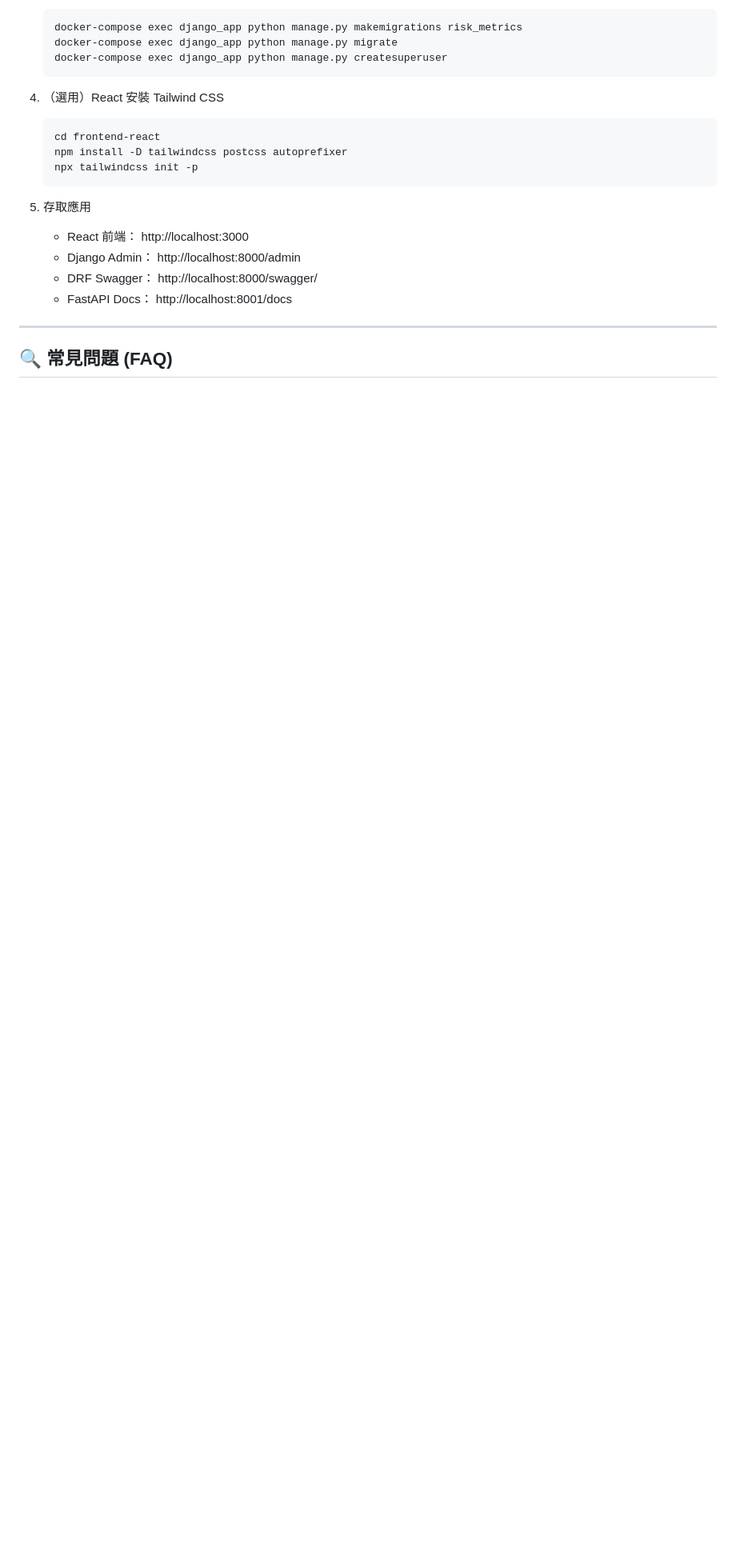
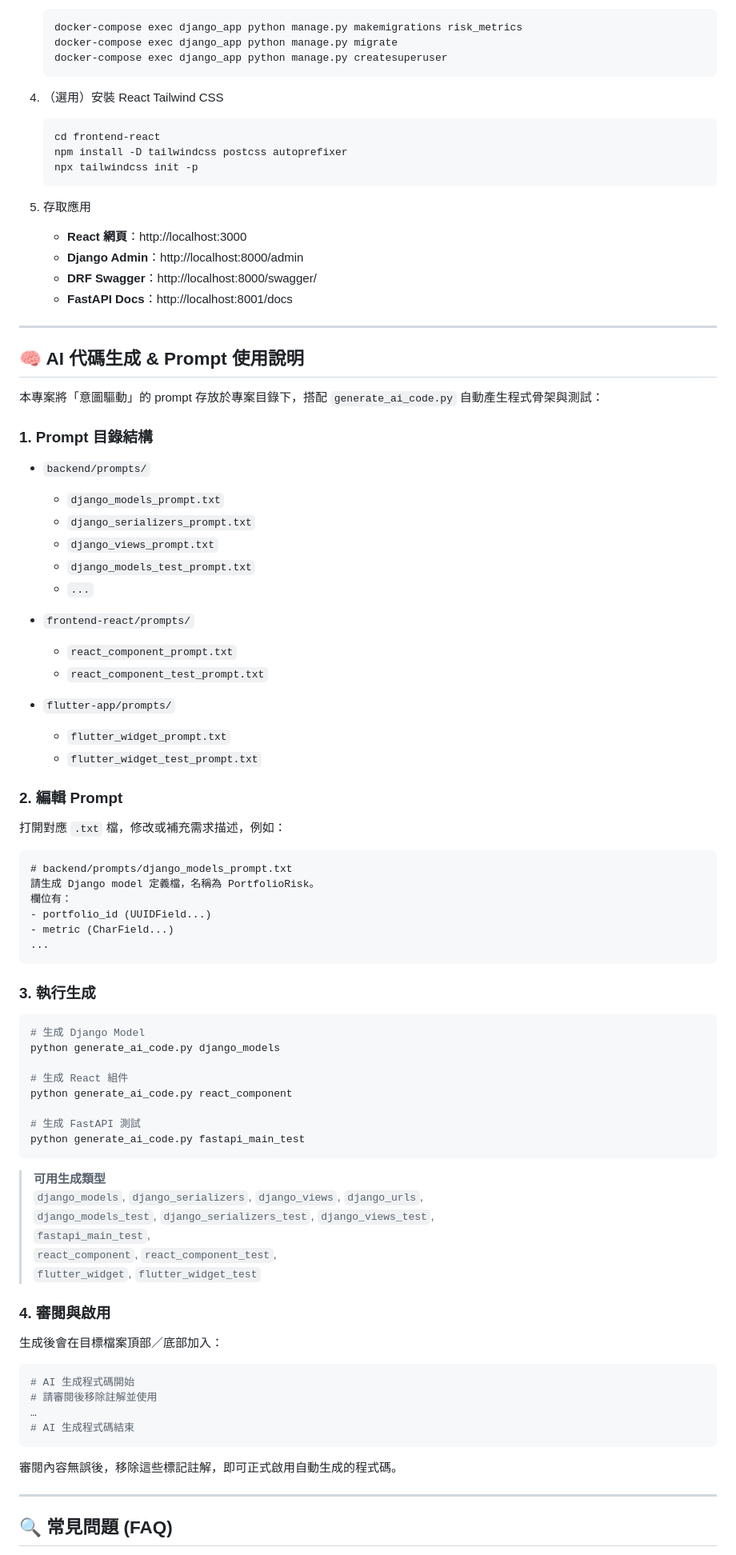
Before and after one commit to BpsEason/investment-risk-platform, a Markdown page: README.md, the part around one of its changes. Shown at 80% size. Rendered like a GitHub page; blank space fills up the shorter version.

````diff
--- a/README.md
+++ b/README.md
@@ -67,7 +83,7 @@
    docker-compose exec django_app python manage.py createsuperuser
    ```
 
-4. （選用）React 安裝 Tailwind CSS
+4. （選用）安裝 React Tailwind CSS
    ```bash
    cd frontend-react
    npm install -D tailwindcss postcss autoprefixer
@@ -75,10 +91,79 @@
    ```
 
 5. 存取應用
-   - React 前端： http://localhost:3000
-   - Django Admin： http://localhost:8000/admin
-   - DRF Swagger： http://localhost:8000/swagger/
-   - FastAPI Docs： http://localhost:8001/docs
+   - **React 網頁**：http://localhost:3000
+   - **Django Admin**：http://localhost:8000/admin
+   - **DRF Swagger**：http://localhost:8000/swagger/
+   - **FastAPI Docs**：http://localhost:8001/docs
+
+---
+
+## 🧠 AI 代碼生成 & Prompt 使用說明
+
+本專案將「意圖驅動」的 prompt 存放於專案目錄下，搭配 `generate_ai_code.py` 自動產生程式骨架與測試：
+
+### 1. Prompt 目錄結構
+
+- `backend/prompts/`
+  - `django_models_prompt.txt`
+  - `django_serializers_prompt.txt`
+  - `django_views_prompt.txt`
+  - `django_models_test_prompt.txt`
+  - `...`
+
+- `frontend-react/prompts/`
+  - `react_component_prompt.txt`
+  - `react_component_test_prompt.txt`
+
+- `flutter-app/prompts/`
+  - `flutter_widget_prompt.txt`
+  - `flutter_widget_test_prompt.txt`
+
+### 2. 編輯 Prompt
+
+打開對應 `.txt` 檔，修改或補充需求描述，例如：
+
+```txt
+# backend/prompts/django_models_prompt.txt
+請生成 Django model 定義檔，名稱為 PortfolioRisk。
+欄位有：
+- portfolio_id (UUIDField...)
+- metric (CharField...)
+...
+```
+
+### 3. 執行生成
+
+```bash
+# 生成 Django Model
+python generate_ai_code.py django_models
+
+# 生成 React 組件
+python generate_ai_code.py react_component
+
+# 生成 FastAPI 測試
+python generate_ai_code.py fastapi_main_test
+```
+
+> **可用生成類型**
+> `django_models`, `django_serializers`, `django_views`, `django_urls`,
+> `django_models_test`, `django_serializers_test`, `django_views_test`,
+> `fastapi_main_test`,
+> `react_component`, `react_component_test`,
+> `flutter_widget`, `flutter_widget_test`
+
+### 4. 審閱與啟用
+
+生成後會在目標檔案頂部／底部加入：
+
+```python
+# AI 生成程式碼開始
+# 請審閱後移除註解並使用
+…
+# AI 生成程式碼結束
+```
+
+審閱內容無誤後，移除這些標記註解，即可正式啟用自動生成的程式碼。
 
 ---
 
````
Also changed, not shown: other parts of README.md (+48 -152 lines).
